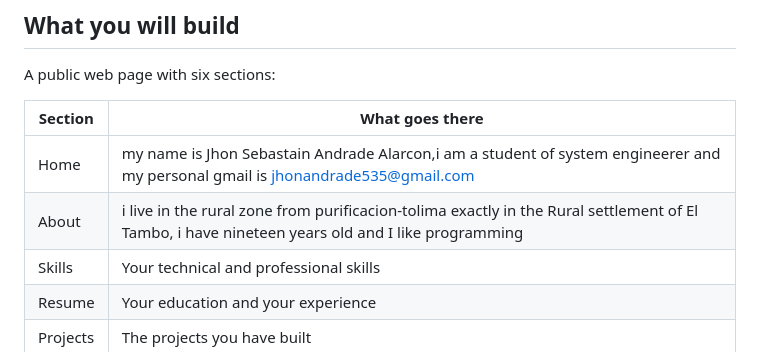
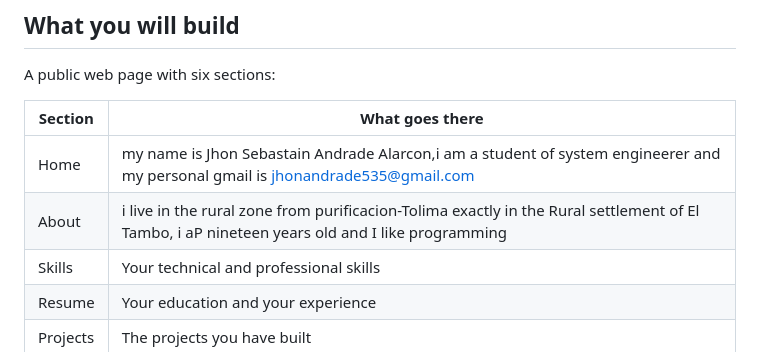
Before and after one commit to Jhon-Andrade-Alarcon/Project-web-jandrade, a Markdown page: README.md, the part around the change. Rendered like a GitHub page.

```diff
--- a/README.md
+++ b/README.md
@@ -14,7 +14,7 @@ A public web page with six sections:
 | Section | What goes there |
 |---|---|
 | Home | my name is Jhon Sebastain Andrade Alarcon,i am a student of system engineerer and my personal gmail is jhonandrade535@gmail.com |
-| About | i live in the rural zone from purificacion-tolima exactly in the Rural settlement of El Tambo, i have nineteen years old and I like programming|
+| About | i live in the rural zone from purificacion-Tolima exactly in the Rural settlement of El Tambo, i aP nineteen years old and I like programming|
 | Skills | Your technical and professional skills |
 | Resume | Your education and your experience |
 | Projects | The projects you have built |
```
